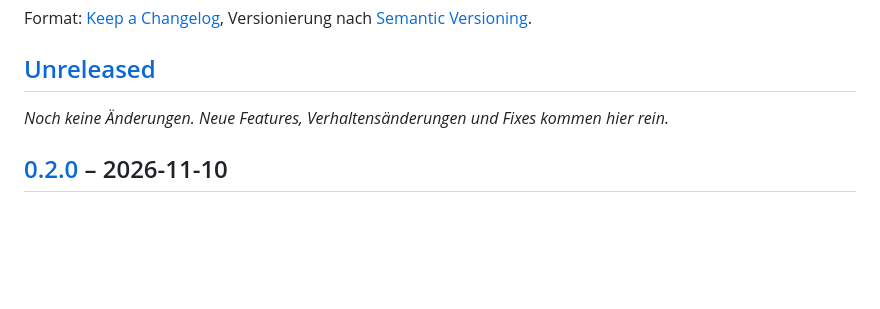
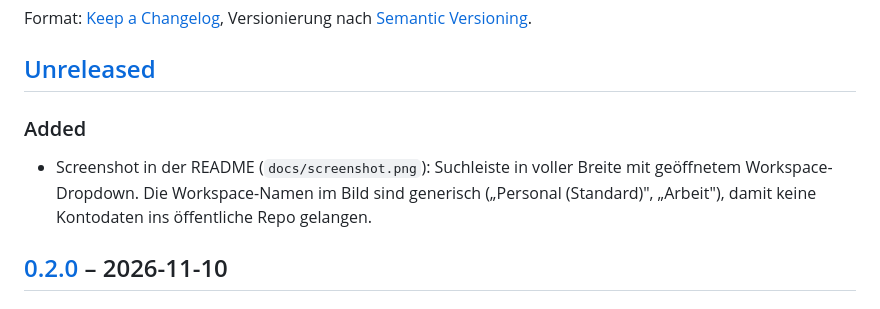
Before and after one commit to obstschale/tinycast-opentodo, a Markdown page: CHANGELOG.md, the part around the change. GitHub-like rendering; blank space fills up the shorter version.

```diff
--- a/CHANGELOG.md
+++ b/CHANGELOG.md
@@ -7,7 +7,11 @@ Format: [Keep a Changelog](https://keepachangelog.com/de/1.1.0/), Versionierung
 
 ## [Unreleased]
 
-_Noch keine Änderungen. Neue Features, Verhaltensänderungen und Fixes kommen hier rein._
+### Added
+
+- Screenshot in der README (`docs/screenshot.png`): Suchleiste in voller Breite mit geöffnetem
+  Workspace-Dropdown. Die Workspace-Namen im Bild sind generisch („Personal (Standard)", „Arbeit"),
+  damit keine Kontodaten ins öffentliche Repo gelangen.
 
 ## [0.2.0] – 2026-11-10
 
```
Also changed, not shown: AGENTS.md (+5 -0 lines), README.md (+4 -0 lines), docs/screenshot.png (added).
